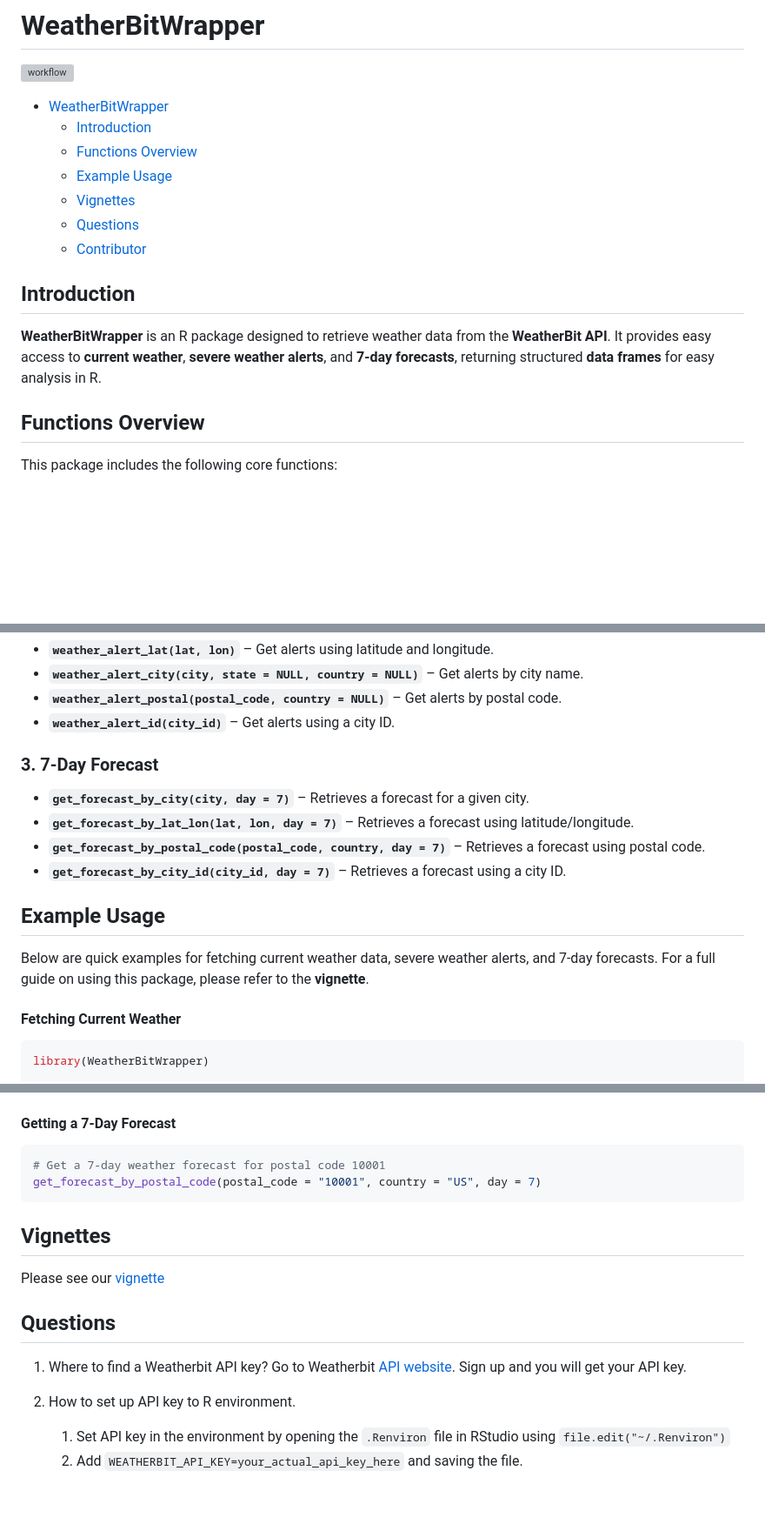
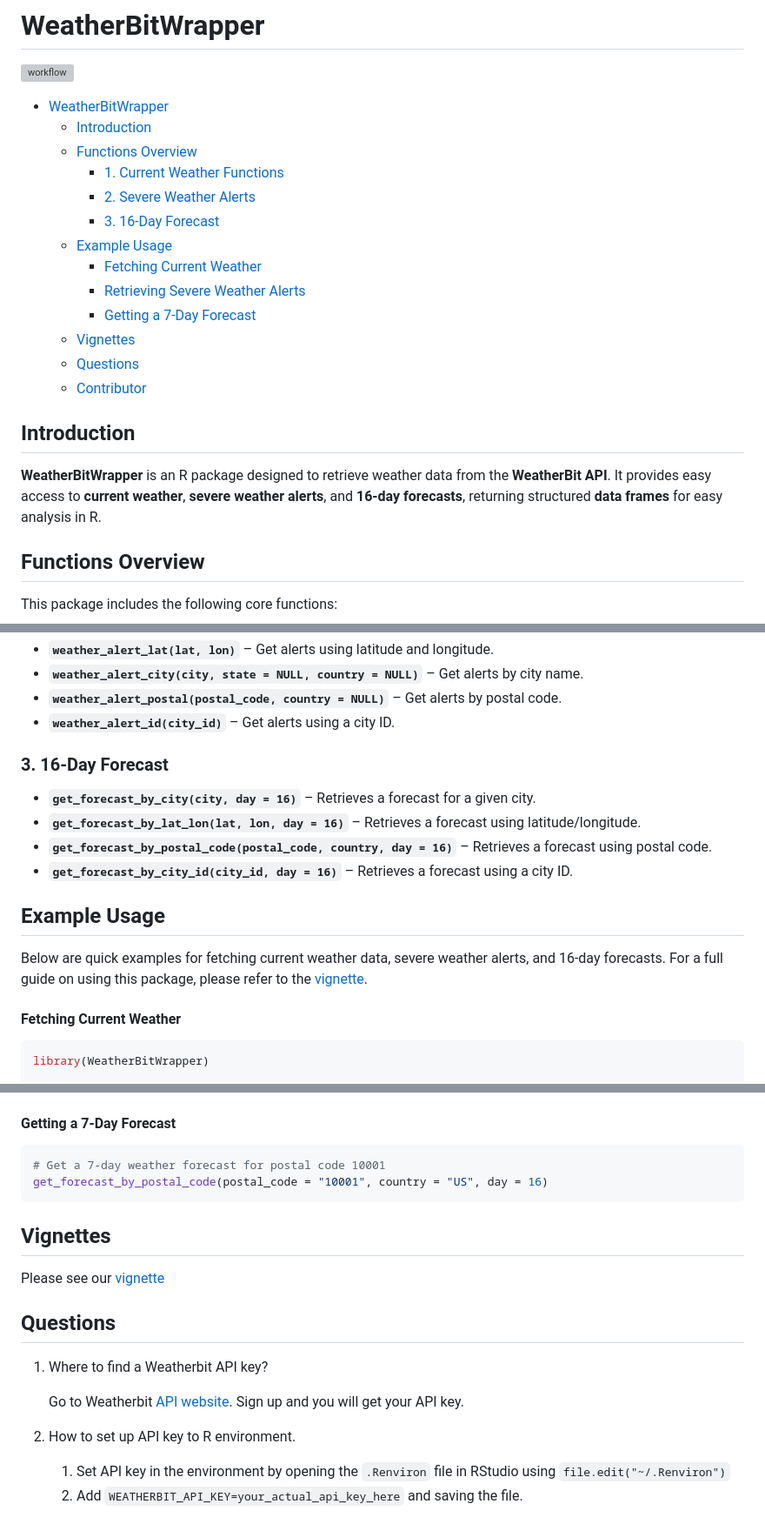
Before and after one commit to TenTen-Teng/WeatherBitRWrapper, a Markdown page: README.md, 3 parts joined by grey strips. Shown: that part at 87% size. Drawn GitHub-style; blank space fills up the shorter version; grey boxes are pictures that could not be loaded.

Commit message:
Update forecast examples

````diff
--- a/README.md
+++ b/README.md
@@ -4,13 +4,19 @@
 - [WeatherBitWrapper](#weatherbitwrapper)
   - [Introduction](#introduction)
   - [Functions Overview](#functions-overview)
+    - [1. Current Weather Functions](#1-current-weather-functions)
+    - [2. Severe Weather Alerts](#2-severe-weather-alerts)
+    - [3. 16-Day Forecast](#3-16-day-forecast)
   - [Example Usage](#example-usage)
+      - [Fetching Current Weather](#fetching-current-weather)
+      - [Retrieving Severe Weather Alerts](#retrieving-severe-weather-alerts)
+      - [Getting a 7-Day Forecast](#getting-a-7-day-forecast)
   - [Vignettes](#vignettes)
   - [Questions](#questions)
   - [Contributor](#contributor)
 
 ## Introduction
-**WeatherBitWrapper** is an R package designed to retrieve weather data from the **WeatherBit API**. It provides easy access to **current weather**, **severe weather alerts**, and **7-day forecasts**, returning structured **data frames** for easy analysis in R.
+**WeatherBitWrapper** is an R package designed to retrieve weather data from the **WeatherBit API**. It provides easy access to **current weather**, **severe weather alerts**, and **16-day forecasts**, returning structured **data frames** for easy analysis in R.
 
 ## Functions Overview
 This package includes the following core functions:
@@ -26,14 +32,14 @@ This package includes the following core functions:
 - **`weather_alert_postal(postal_code, country = NULL)`** – Get alerts by postal code.
 - **`weather_alert_id(city_id)`** – Get alerts using a city ID.
 
-### 3. 7-Day Forecast
-- **`get_forecast_by_city(city, day = 7)`** – Retrieves a forecast for a given city.
-- **`get_forecast_by_lat_lon(lat, lon, day = 7)`** – Retrieves a forecast using latitude/longitude.
-- **`get_forecast_by_postal_code(postal_code, country, day = 7)`** – Retrieves a forecast using postal code.
-- **`get_forecast_by_city_id(city_id, day = 7)`** – Retrieves a forecast using a city ID.
+### 3. 16-Day Forecast
+- **`get_forecast_by_city(city, day = 16)`** – Retrieves a forecast for a given city.
+- **`get_forecast_by_lat_lon(lat, lon, day = 16)`** – Retrieves a forecast using latitude/longitude.
+- **`get_forecast_by_postal_code(postal_code, country, day = 16)`** – Retrieves a forecast using postal code.
+- **`get_forecast_by_city_id(city_id, day = 16)`** – Retrieves a forecast using a city ID.
 
 ## Example Usage
-Below are quick examples for fetching current weather data, severe weather alerts, and 7-day forecasts. For a full guide on using this package, please refer to the **vignette**.
+Below are quick examples for fetching current weather data, severe weather alerts, and 16-day forecasts. For a full guide on using this package, please refer to the [vignette](./vignettes/Example.Rmd).
 
 #### Fetching Current Weather
 ```r
@@ -52,7 +58,7 @@ weather_alert_city(city = "Los Angeles", state = "CA", country = "US")
 #### Getting a 7-Day Forecast
 ```r
 # Get a 7-day weather forecast for postal code 10001
-get_forecast_by_postal_code(postal_code = "10001", country = "US", day = 7)
+get_forecast_by_postal_code(postal_code = "10001", country = "US", day = 16)
 ```
 
 ## Vignettes
@@ -60,9 +66,11 @@ Please see our [vignette](./vignettes/Example.Rmd)
 
 ## Questions
 1. Where to find a Weatherbit API key?
+
    Go to Weatherbit [API website](https://www.weatherbit.io/). Sign up and you will get your API key.
 
 2. How to set up API key to R environment.
+
    1. Set API key in the environment by opening the `.Renviron` file in RStudio using `file.edit("~/.Renviron")`
    2. Add `WEATHERBIT_API_KEY=your_actual_api_key_here` and saving the file.
 
````
